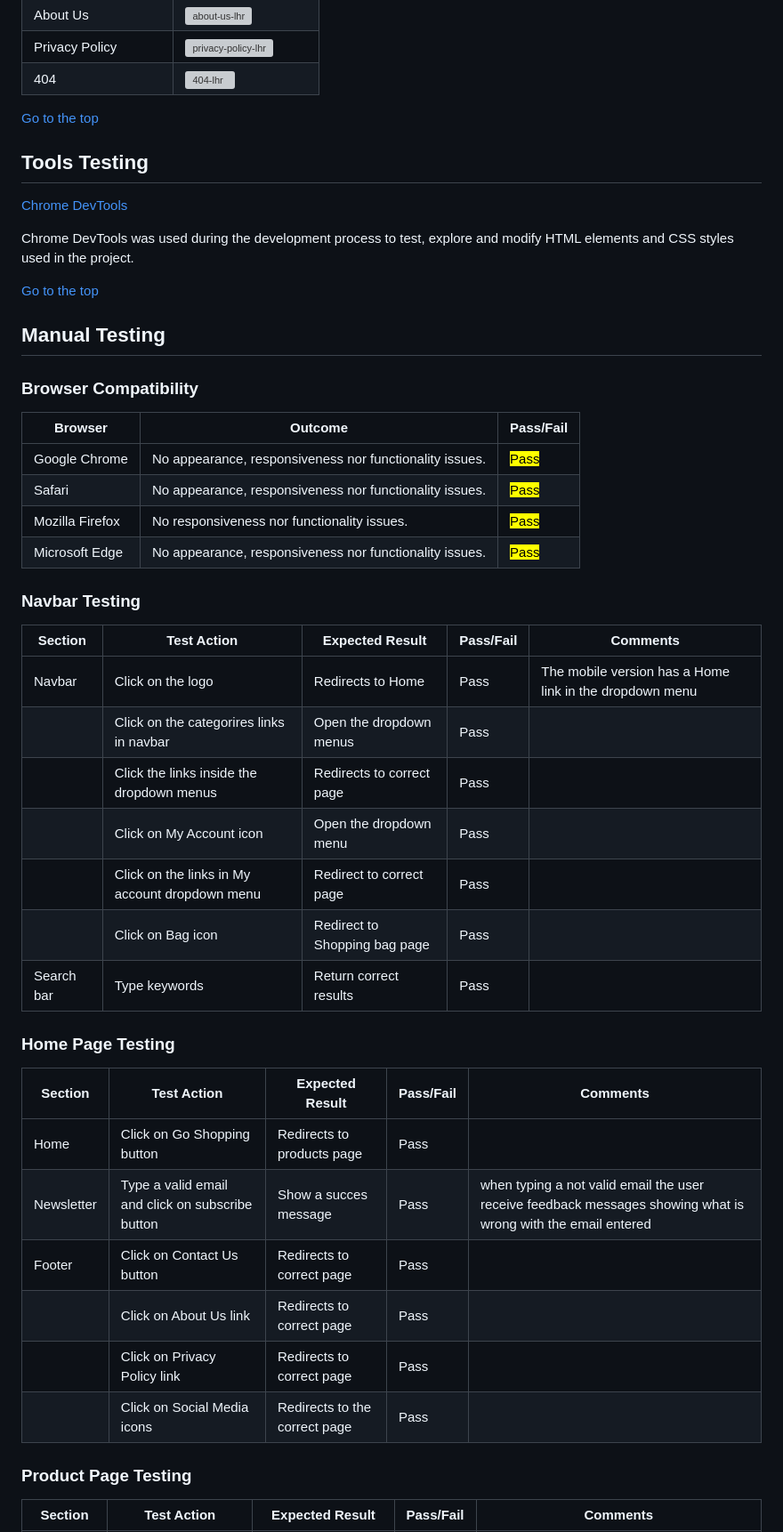
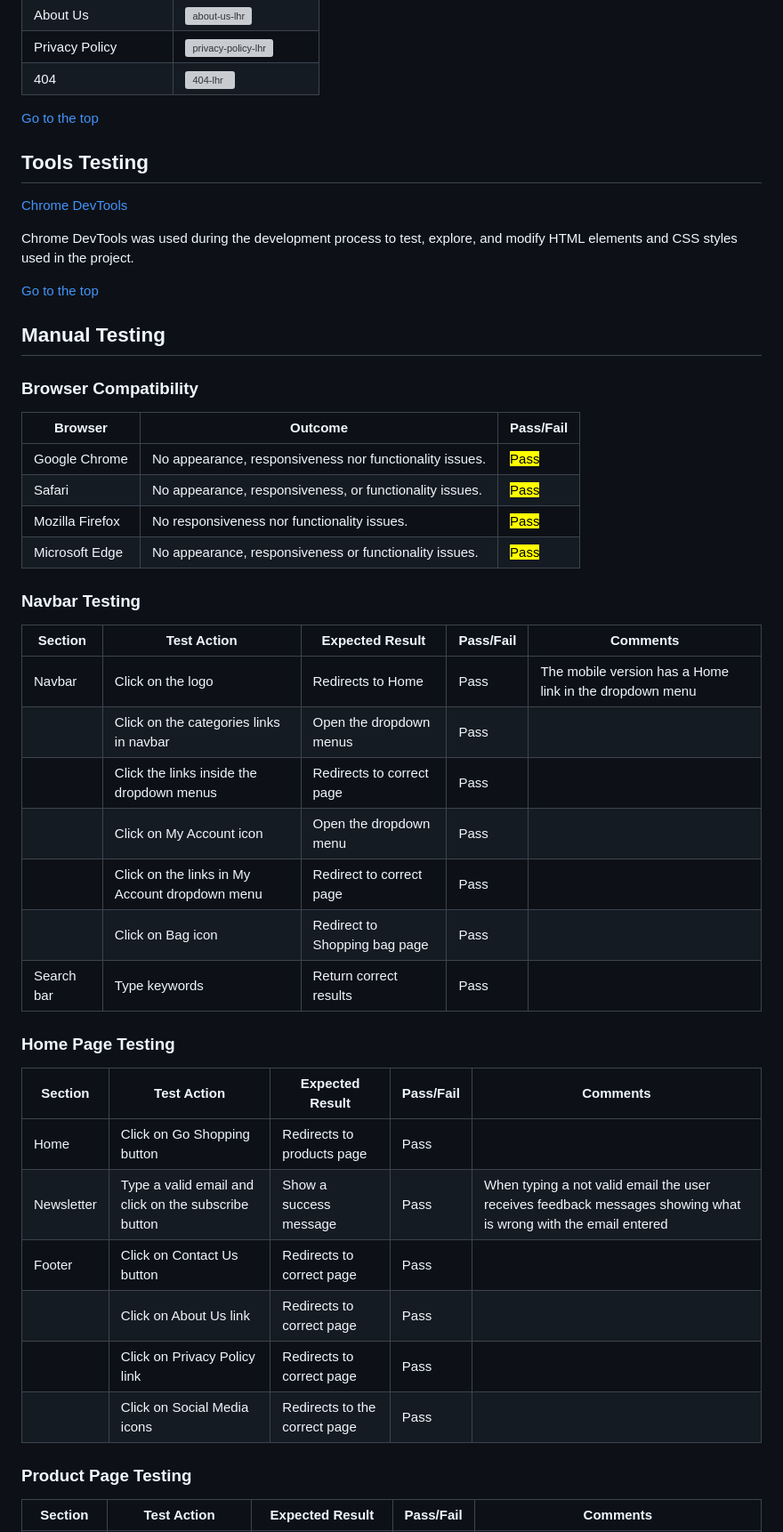
Before and after one commit to MiguelSanLeon/urban-galm-wear, a Markdown page: TESTING.md, the part around the change printed below. Shown: that part at 89% size. GitHub-like rendering; grey boxes are pictures that could not be loaded.

```diff
--- a/TESTING.md
+++ b/TESTING.md
@@ -135,48 +149,59 @@ go back to [README.md](/README.md)
 | Privacy Policy | ![privacy-policy-lhr](documentation_assets/lighthouse/privacy-policy-lhr.png)|
 | 404 | ![404-lhr](documentation_assets/lighthouse/404-lhr.png)|
 
+
 [Go to the top](#testing)
+
 
 ## Tools Testing
 
+
 [Chrome DevTools](https://developer.chrome.com/docs/devtools/)
 
-Chrome DevTools was used during the development process to test, explore and modify HTML elements and CSS styles used in the project.
+
+Chrome DevTools was used during the development process to test, explore, and modify HTML elements and CSS styles used in the project.
+
 
 [Go to the top](#testing)
 
+
 ## Manual Testing
 
+
 ### Browser Compatibility
+
 
 Browser | Outcome | Pass/Fail |
 --- | --- | --- |
 Google Chrome | No appearance, responsiveness nor functionality issues.| <mark>Pass<mark>
-Safari | No appearance, responsiveness nor functionality issues. | <mark>Pass<mark>
+Safari | No appearance, responsiveness, or functionality issues. | <mark>Pass<mark>
 Mozilla Firefox | No responsiveness nor functionality issues.| <mark>Pass<mark>
-Microsoft Edge | No appearance, responsiveness nor functionality issues. | <mark>Pass<mark>
+Microsoft Edge | No appearance, responsiveness or functionality issues. | <mark>Pass<mark>
+
 
 ### Navbar Testing
 |Section|Test Action|Expected Result|Pass/Fail|Comments|
 | ---| ---| ---| ---| ---|
 | Navbar | Click on the logo | Redirects to Home | Pass | The mobile version has a Home link in the dropdown menu |
-|  | Click on the categorires links in navbar | Open the dropdown menus  | Pass |   |
+|  | Click on the categories links in navbar | Open the dropdown menus  | Pass |   |
 |  | Click the links inside the dropdown menus | Redirects to correct page | Pass |  |
 |  | Click on My Account icon | Open the dropdown menu | Pass |  |
-|  | Click on the links in My account dropdown menu | Redirect to correct page | Pass |  |
+|  | Click on the links in My Account dropdown menu | Redirect to correct page | Pass |  |
 |  | Click on Bag icon | Redirect to Shopping bag page  | Pass |  |
 | Search bar | Type keywords | Return correct results | Pass |  |
+
 
 ### Home Page Testing
 |Section|Test Action|Expected Result|Pass/Fail|Comments|
 | ---| ---| ---| ---| ---|
 | Home | Click on Go Shopping button | Redirects to products page | Pass |  |
-| Newsletter | Type a valid email and click on subscribe button | Show a succes message  | Pass | when typing a not valid email the user receive feedback messages showing what is wrong with the email entered
+| Newsletter | Type a valid email and click on the subscribe button | Show a success message  | Pass | When typing a not valid email the user receives feedback messages showing what is wrong with the email entered
 | Footer | Click on Contact Us button | Redirects to correct page | Pass |  |
 |  | Click on About Us link | Redirects to correct page | Pass |  |
 |  | Click on Privacy Policy link | Redirects to correct page | Pass |  |
 |  | Click on Social Media icons | Redirects to the correct page | Pass |  |
 
+
 ### Product Page Testing
 |Section|Test Action|Expected Result|Pass/Fail|Comments|
 | ---| ---| ---| ---| ---|
```
Also changed, not shown: other parts of TESTING.md (+39 -13 lines).
